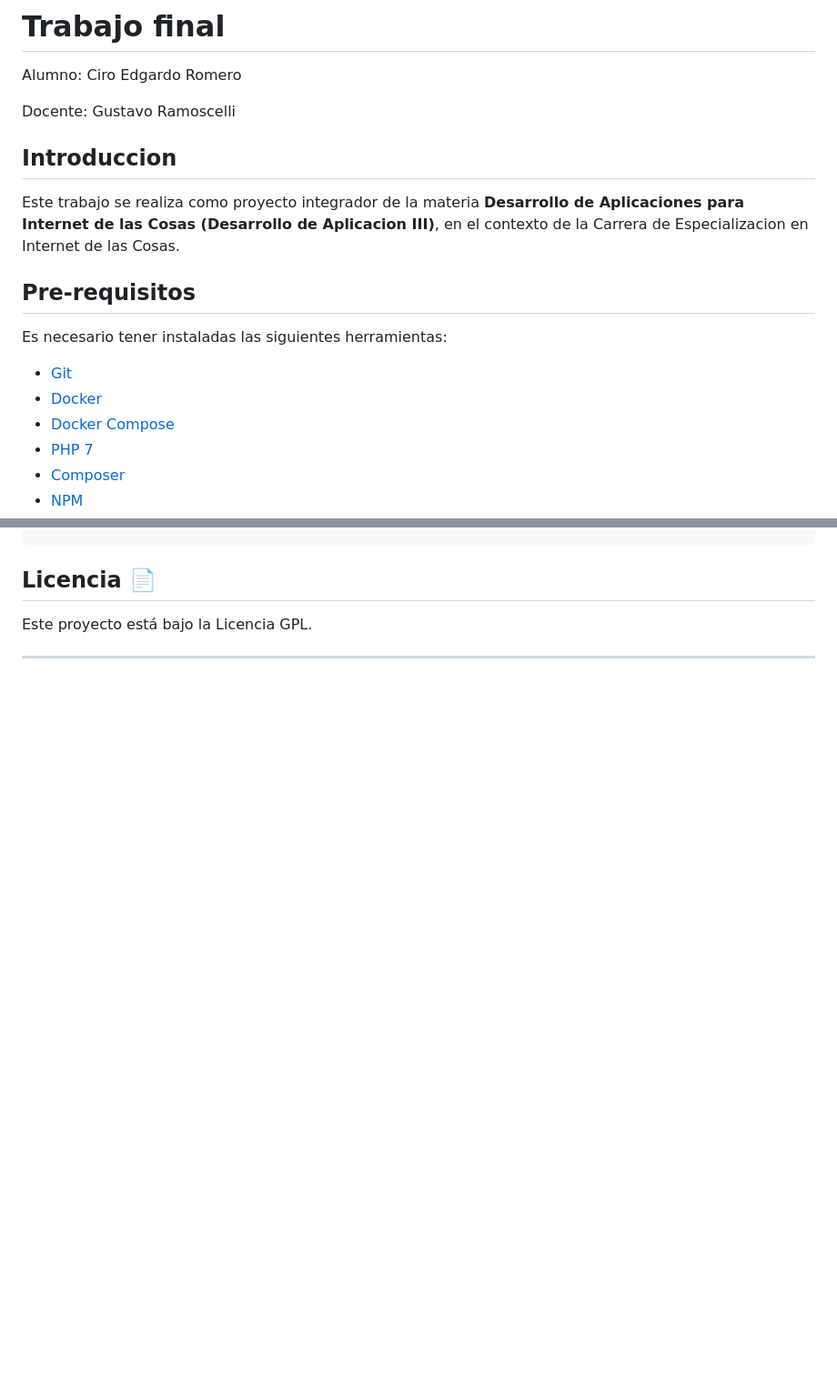
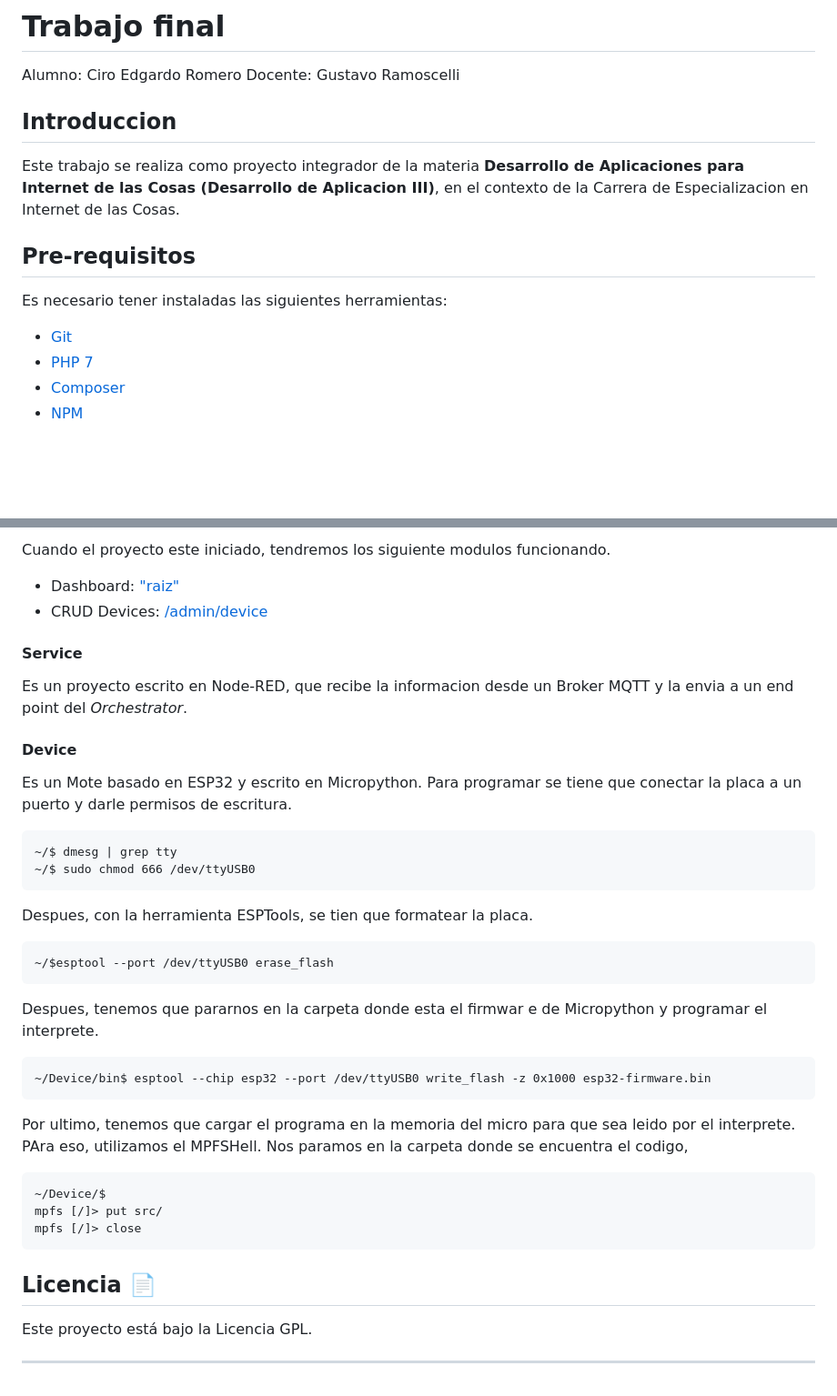
Before and after one commit to ciror00/daiot_tp_final, a Markdown page: README.md, 2 parts joined by grey strips. Shown: that part at 91% size. Drawn GitHub-style; blank space fills up the shorter version.

````diff
--- a/README.md
+++ b/README.md
@@ -1,7 +1,6 @@
 # Trabajo final
 
 Alumno: Ciro Edgardo Romero
-
 Docente: Gustavo Ramoscelli
 
 ## Introduccion
@@ -12,8 +11,6 @@ Este trabajo se realiza como proyecto integrador de la materia **Desarrollo de A
 
 Es necesario tener instaladas las siguientes herramientas:
  - [Git](https://git-scm.com/book/en/v2/Getting-Started-Installing-Git)
- - [Docker](https://docs.docker.com/get-docker/)
- - [Docker Compose](https://docs.docker.com/compose/install/)
  - [PHP 7](https://docs.npmjs.com/cli/install)
  - [Composer](https://getcomposer.org/)
  - [NPM](https://docs.npmjs.com/cli/install)
@@ -34,3 +62,36 @@ cd daiot_tp_final
+Cuando el proyecto este iniciado, tendremos los siguiente modulos funcionando.
+
+ - Dashboard: ["raiz"](http://localhost:8000/)
+ - CRUD Devices: [/admin/device](http://localhost:8000/admin/device)
+
+
+#### Service
+
+Es un proyecto escrito en Node-RED, que recibe la informacion desde un Broker MQTT y la envia a un end point del *Orchestrator*.
+
+#### Device
+
+Es un Mote basado en ESP32 y escrito en Micropython. Para programar se tiene que conectar la placa a un puerto y darle permisos de escritura.
+```
+~/$ dmesg | grep tty
+~/$ sudo chmod 666 /dev/ttyUSB0
+```
+Despues, con la herramienta ESPTools, se tien que formatear la placa.
+```
+~/$esptool --port /dev/ttyUSB0 erase_flash
+```
+Despues, tenemos que pararnos en la carpeta donde esta el firmwar e de Micropython y programar el interprete.
+```
+~/Device/bin$ esptool --chip esp32 --port /dev/ttyUSB0 write_flash -z 0x1000 esp32-firmware.bin
+```
+
+Por ultimo, tenemos que cargar el programa en la memoria del micro para que sea leido por el interprete. PAra eso, utilizamos el MPFSHell. Nos paramos en la carpeta donde se encuentra el codigo,
+```
+~/Device/$
+mpfs [/]> put src/
+mpfs [/]> close
+```
+
 ## Licencia 📄
 
 Este proyecto está bajo la Licencia GPL.
````
Also changed, not shown: other parts of README.md (+31 -0 lines), Device/doc/componentes.png (added), 2 other files.
